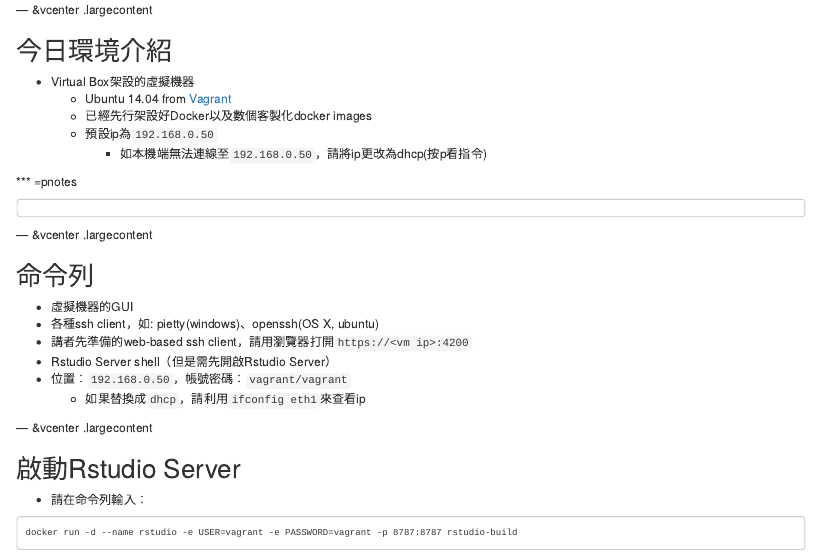
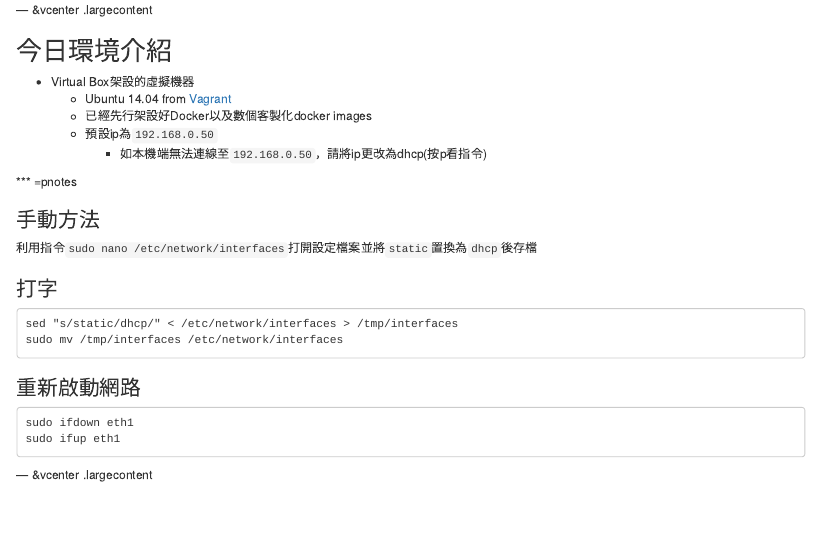
Before and after one commit to wush978/RPractice, an R Markdown document (environment.Rmd): the page in a window 1100 px wide, from 240 px down. Rendered offline with R 4.5, knitr and Pandoc, with nearby package versions; some code elsewhere in the file could not run offline.

Commit message:
setup network

````diff
--- a/environment.Rmd
+++ b/environment.Rmd
@@ -43,8 +43,22 @@ fig <- function(fname, size) sprintf('<img src="assets/img/%s" style="max-width:
 
 *** =pnotes
 
+### 手動方法
+
+利用指令`sudo nano /etc/network/interfaces`打開設定檔案並將`static`置換為`dhcp`後存檔
+
+### 打字
+
+```
+sed "s/static/dhcp/" < /etc/network/interfaces > /tmp/interfaces
+sudo mv /tmp/interfaces /etc/network/interfaces
 ```
 
+### 重新啟動網路
+
+```
+sudo ifdown eth1
+sudo ifup eth1
 ```
 
 --- &vcenter .largecontent
````
